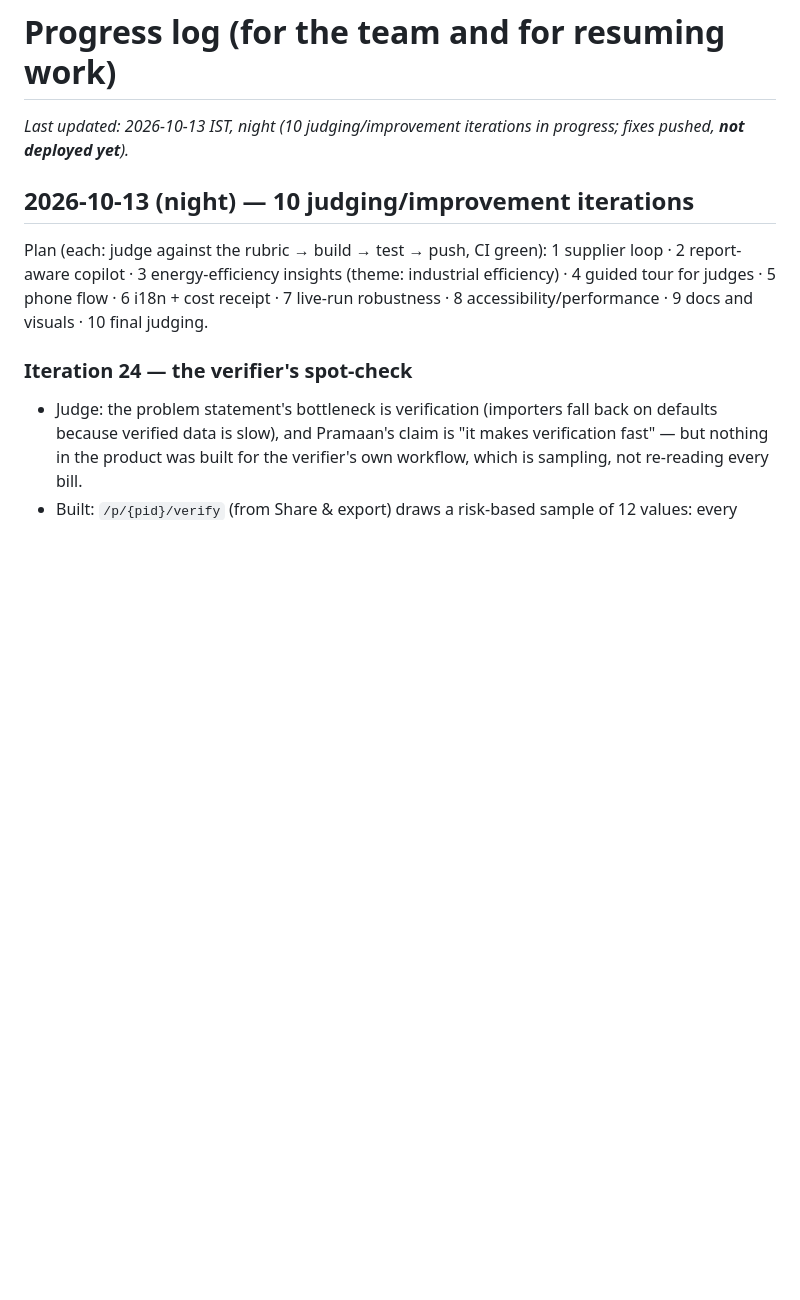
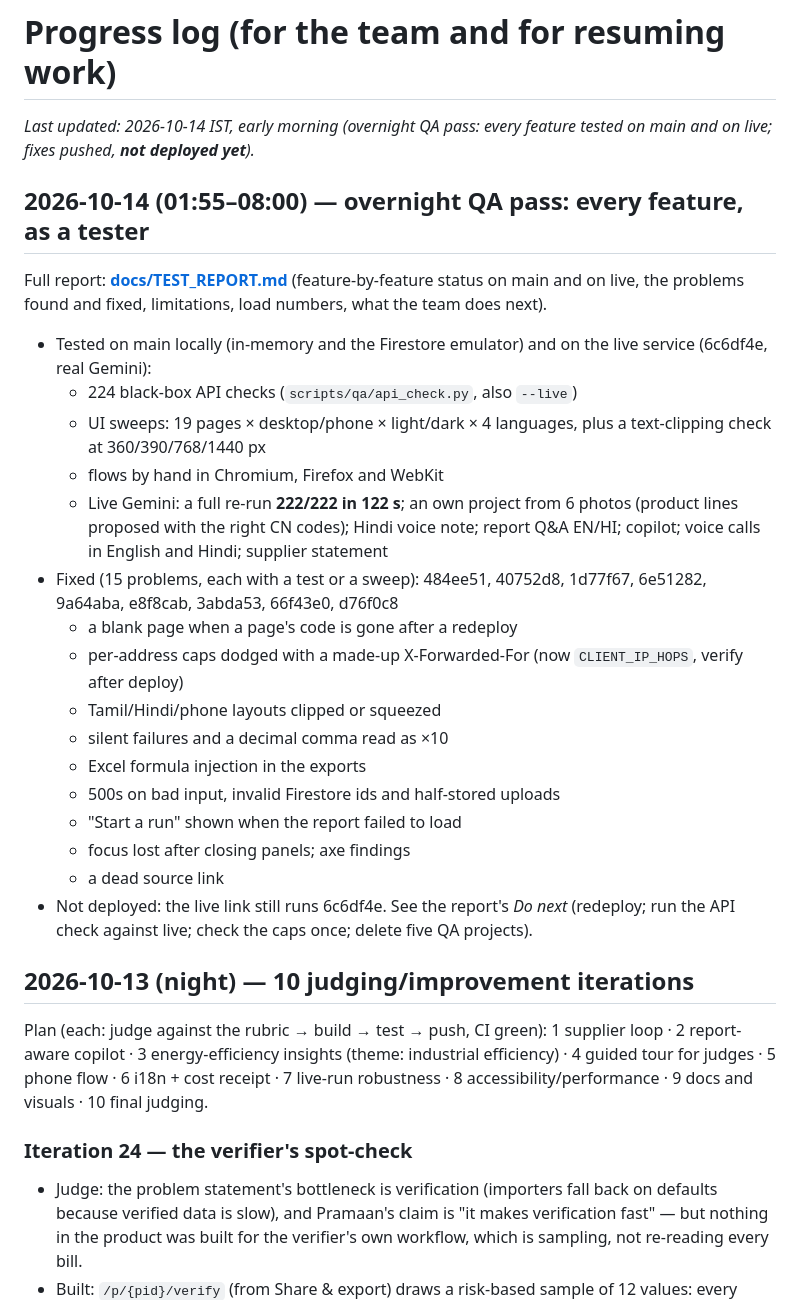
Before and after one commit to JeyaanthAnandan/pramaan, a Markdown page: docs/PROGRESS.md, the part around the change. GitHub-like rendering; blank space fills up the shorter version.

Commit message:
docs(progress): the overnight QA pass (links docs/TEST_REPORT.md)
Co-Authored-By: Claude Opus 5.5 <noreply@anthropic.com>
Claude-Session: https://claude.ai/code/session_01YFRL3vM1jtQaZox7nyY3Ef

```diff
--- a/docs/PROGRESS.md
+++ b/docs/PROGRESS.md
@@ -1,6 +1,31 @@
 # Progress log (for the team and for resuming work)
 
-_Last updated: 2026-10-13 IST, night (10 judging/improvement iterations in progress; fixes pushed, **not deployed yet**)._
+_Last updated: 2026-10-14 IST, early morning (overnight QA pass: every feature tested on main and on live; fixes pushed, **not deployed yet**)._
+
+## 2026-10-14 (01:55–08:00) — overnight QA pass: every feature, as a tester
+
+Full report: **[docs/TEST_REPORT.md](TEST_REPORT.md)** (feature-by-feature status on main and on live, the
+problems found and fixed, limitations, load numbers, what the team does next).
+
+* Tested on main locally (in-memory and the Firestore emulator) and on the live service (6c6df4e, real Gemini):
+  * 224 black-box API checks (`scripts/qa/api_check.py`, also `--live`)
+  * UI sweeps: 19 pages × desktop/phone × light/dark × 4 languages, plus a text-clipping check at 360/390/768/1440 px
+  * flows by hand in Chromium, Firefox and WebKit
+  * Live Gemini: a full re-run **222/222 in 122 s**; an own project from 6 photos (product lines proposed with the
+    right CN codes); Hindi voice note; report Q&A EN/HI; copilot; voice calls in English and Hindi; supplier statement
+* Fixed (15 problems, each with a test or a sweep): 484ee51, 40752d8, 1d77f67, 6e51282, 9a64aba, e8f8cab,
+  3abda53, 66f43e0, d76f0c8
+  * a blank page when a page's code is gone after a redeploy
+  * per-address caps dodged with a made-up X-Forwarded-For (now `CLIENT_IP_HOPS`, verify after deploy)
+  * Tamil/Hindi/phone layouts clipped or squeezed
+  * silent failures and a decimal comma read as ×10
+  * Excel formula injection in the exports
+  * 500s on bad input, invalid Firestore ids and half-stored uploads
+  * "Start a run" shown when the report failed to load
+  * focus lost after closing panels; axe findings
+  * a dead source link
+* Not deployed: the live link still runs 6c6df4e. See the report's *Do next* (redeploy; run the API check
+  against live; check the caps once; delete five QA projects).
 
 ## 2026-10-13 (night) — 10 judging/improvement iterations
 
```
